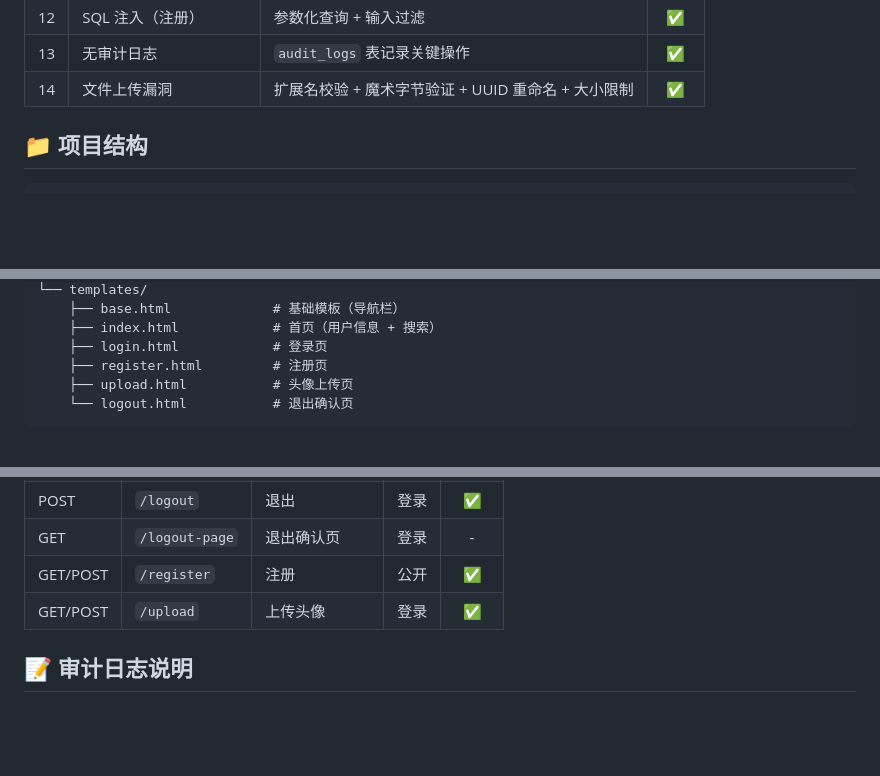
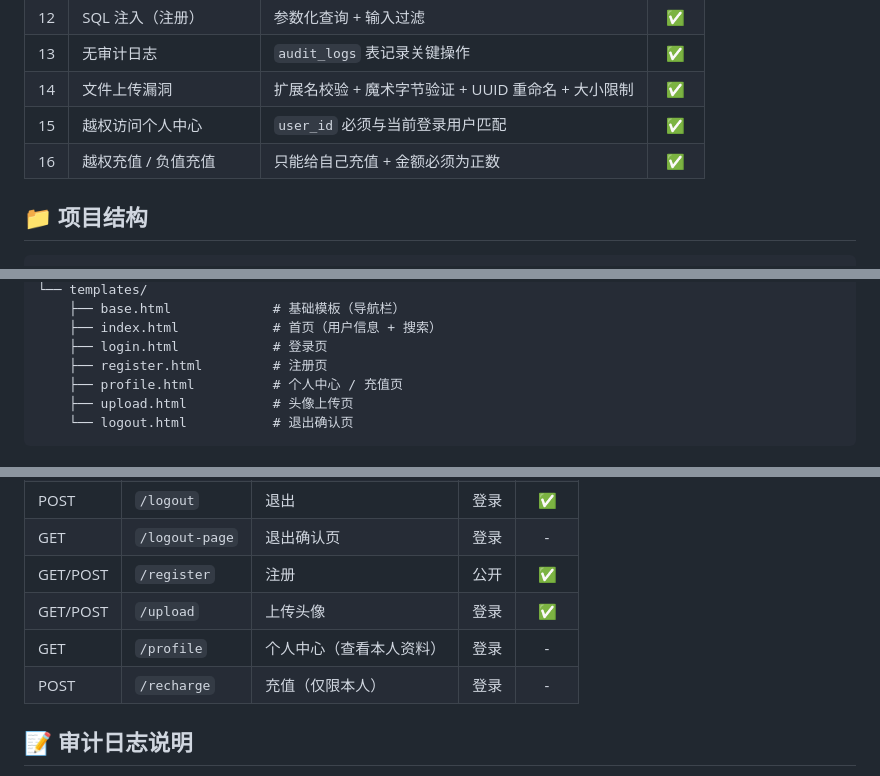
Before and after one commit to ee0817/Day2, a Markdown page: README.md, 3 parts joined by grey strips. Rendered like a GitHub page; blank space fills up the shorter version.

````diff
--- a/README.md
+++ b/README.md
@@ -33,6 +34,8 @@
 | 12 | SQL 注入（注册） | 参数化查询 + 输入过滤 | ✅ |
 | 13 | 无审计日志 | `audit_logs` 表记录关键操作 | ✅ |
 | 14 | 文件上传漏洞 | 扩展名校验 + 魔术字节验证 + UUID 重命名 + 大小限制 | ✅ |
+| 15 | 越权访问个人中心 | `user_id` 必须与当前登录用户匹配 | ✅ |
+| 16 | 越权充值 / 负值充值 | 只能给自己充值 + 金额必须为正数 | ✅ |
 
 ## 📁 项目结构
 
@@ -51,6 +54,7 @@
     ├── index.html            # 首页（用户信息 + 搜索）
     ├── login.html            # 登录页
     ├── register.html         # 注册页
+    ├── profile.html          # 个人中心 / 充值页
     ├── upload.html           # 头像上传页
     └── logout.html           # 退出确认页
 ```
@@ -86,6 +90,8 @@ python app.py
 | GET | `/logout-page` | 退出确认页 | 登录 | - |
 | GET/POST | `/register` | 注册 | 公开 | ✅ |
 | GET/POST | `/upload` | 上传头像 | 登录 | ✅ |
+| GET | `/profile` | 个人中心（查看本人资料） | 登录 | - |
+| POST | `/recharge` | 充值（仅限本人） | 登录 | - |
 
 ## 📝 审计日志说明
 
````
Also changed, not shown: other parts of README.md (+17 -9 lines).
